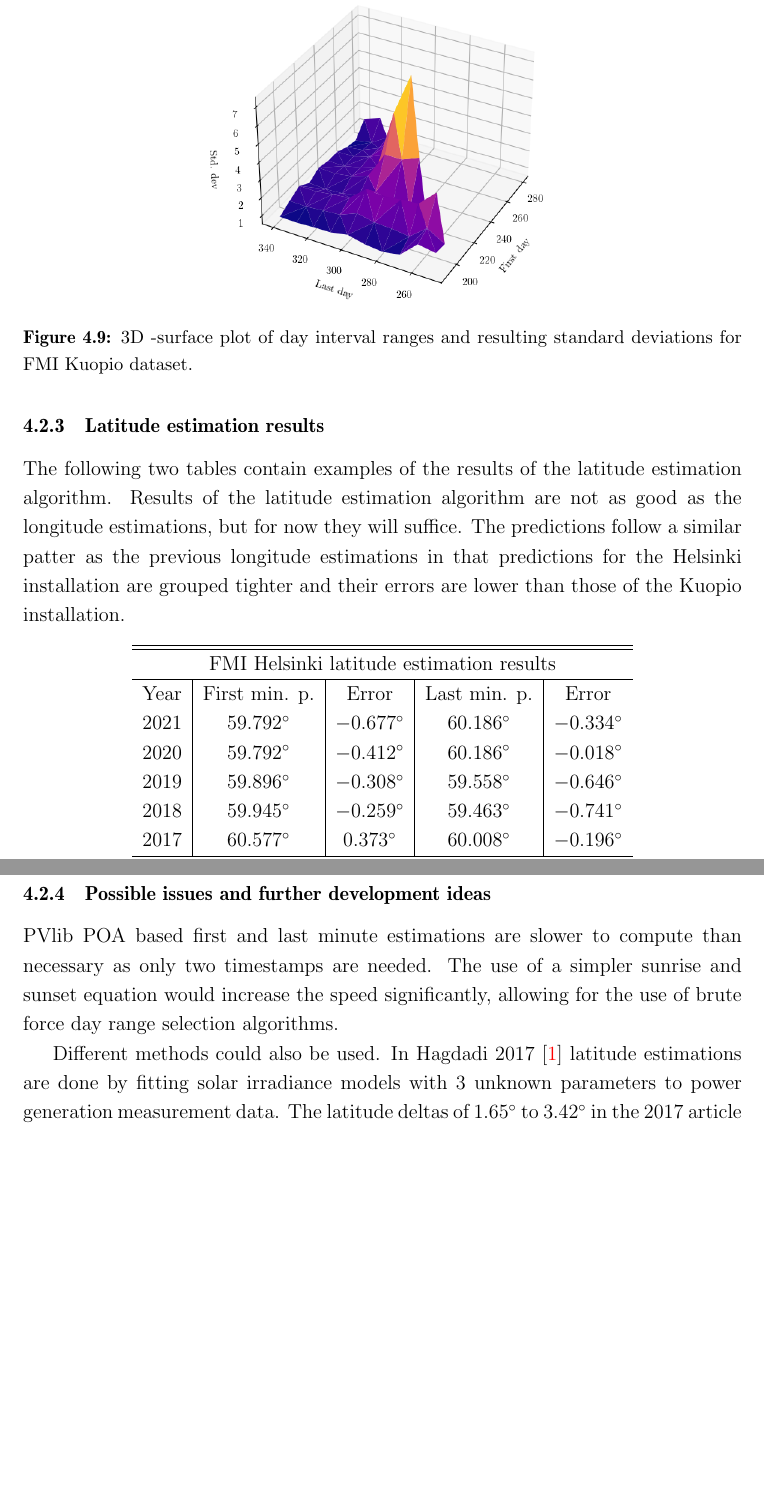
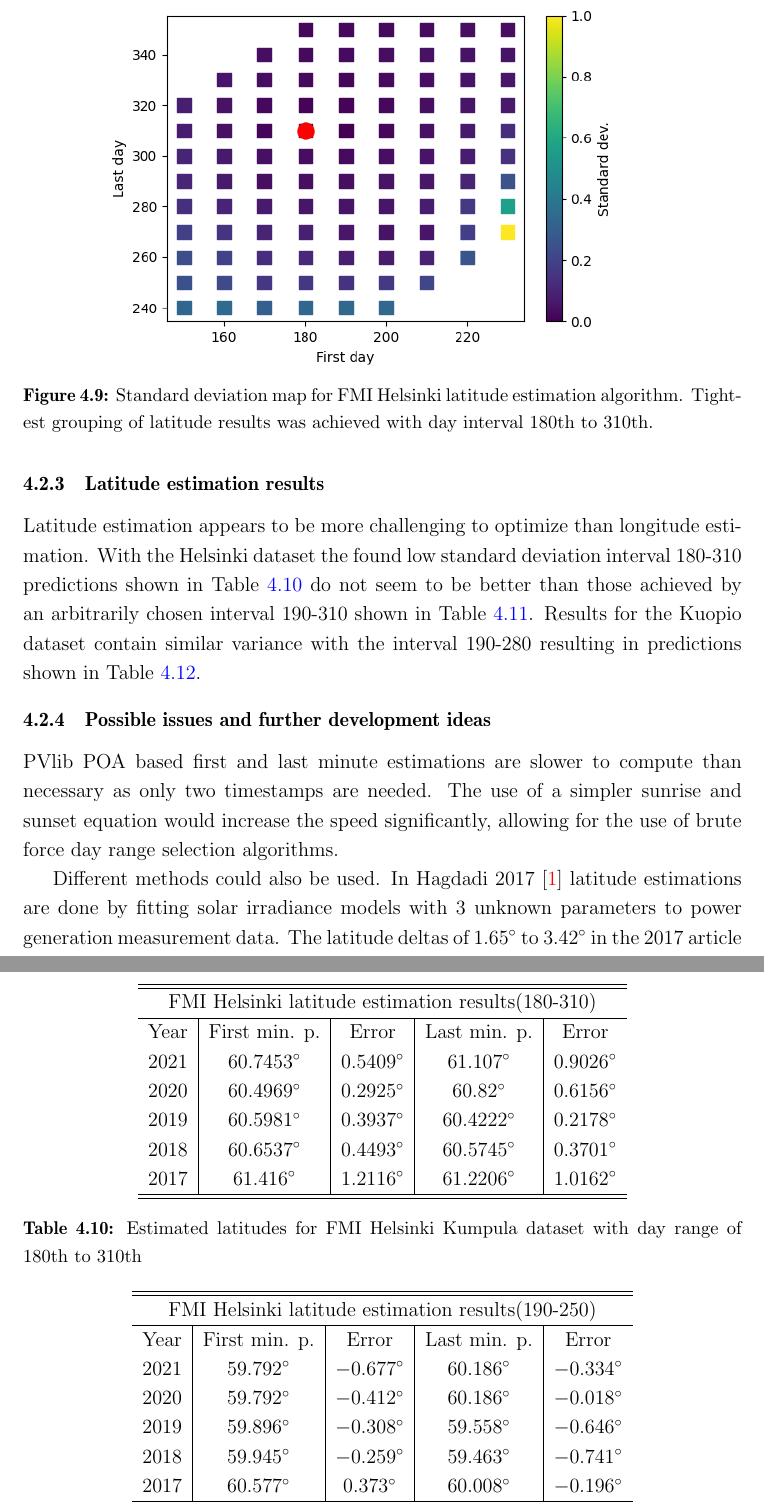
Before and after one commit to TimoSalola/gradu, a LaTeX thesis (thesis_v2_base.tex, which reads v2_geolocator.tex): two parts of pages 45 and 46 of 70 before the commit and two parts of pages 45 and 46 of 71 after it, joined at a grey line, cut at the place of the change, the shorter picture padded with empty space. Compiled offline with pdfLaTeX.

Commit message:
redid latitude estimation

```diff
--- a/v2_geolocator.tex
+++ b/v2_geolocator.tex
@@ -308,21 +305,44 @@ Year & First min. p. & Error &  Last min. p. & Error \\
 
 \begin{figure}[]
 \centering
-\includegraphics[width=0.5\linewidth]{pics/heatmap3d2}
-\figcaption{3D -surface plot of day interval ranges and resulting standard deviations for FMI Kuopio dataset.}
+\includegraphics[width=0.8\linewidth]{pics/std_dev_helsinki_latitude}
+\figcaption{Standard deviation map for FMI Helsinki latitude estimation algorithm. Tightest grouping of latitude results was achieved with day interval 180th to 310th.}
 \label{fig_heatmap3d2}
 \end{figure}
 
 \newpage
 
 \subsection{Latitude estimation results}
-The following two tables contain examples of the results of the latitude estimation algorithm. Results of the latitude estimation algorithm are not as good as the longitude estimations, but for now they will suffice. The predictions follow a similar patter as the previous longitude estimations in that predictions for the Helsinki installation are grouped tighter and their errors are lower than those of the Kuopio installation.
+Latitude estimation appears to be more challenging to optimize than longitude estimation. With the Helsinki dataset the found low standard deviation interval 180-310 predictions shown in Table \ref{table_geolocator_latitude_results_180_310} do not seem to be better than those achieved by an arbitrarily chosen interval 190-310 shown in Table \ref{table_geolocator_latitude_results_190_250}. Results for the Kuopio dataset contain similar variance with the interval 190-280 resulting in predictions shown in Table \ref{table_geolocator_latitude_results_kuopio}.
+
+
 
 \begin{table}[!ht]
 \centering
 \begin{tabular}{r|c|c|c|c} \hline\hline
 
-\multicolumn{5}{ c }{FMI Helsinki latitude estimation results}\\\hline
+\multicolumn{5}{ c }{FMI Helsinki latitude estimation results(180-310)}\\\hline
+Year & First min. p. & Error &  Last min. p. & Error \\
+
+2021 & $60.7453^\circ$ &  $0.5409^\circ$ & $61.107^\circ$ & $ 0.9026^\circ$\\
+2020 & $60.4969^\circ$ &  $0.2925^\circ$ & $60.82^\circ$ & $0.6156^\circ$\\
+2019 & $60.5981^\circ$ & $0.3937^\circ$ & $60.4222^\circ$ & $0.2178^\circ$\\
+2018 & $60.6537^\circ$ & $0.4493^\circ$ & $60.5745^\circ$ & $0.3701^\circ$\\
+2017 & $61.416^\circ$ & $1.2116^\circ$  & $61.2206^\circ$ & $1.0162^\circ$\\
+
+\hline\hline
+\end{tabular}
+\tabcaption{Estimated latitudes for FMI Helsinki Kumpula dataset with day range of 180th to 310th}
+\label{table_geolocator_latitude_results_180_310}
+\end{table}
+
+%The following two tables contain examples of the results of the latitude estimation algorithm. Results of the latitude estimation algorithm are not as good as the longitude estimations, but for now they will suffice. The predictions follow a similar patter as the previous longitude estimations in that predictions for the Helsinki installation are grouped tighter and their errors are lower than those of the Kuopio installation.
+
+\begin{table}[!ht]
+\centering
+\begin{tabular}{r|c|c|c|c} \hline\hline
+
+\multicolumn{5}{ c }{FMI Helsinki latitude estimation results(190-250)}\\\hline
 Year & First min. p. & Error &  Last min. p. & Error \\
 
 2021 & $59.792^\circ$ &  $-0.677^\circ$ & $60.186^\circ$ & $-0.334^\circ$\\
```
Also changed, not shown: pics/std_dev_helsinki_latitude.png (added), v2_geolocator.tex (19 more changed lines), 8 other files.
